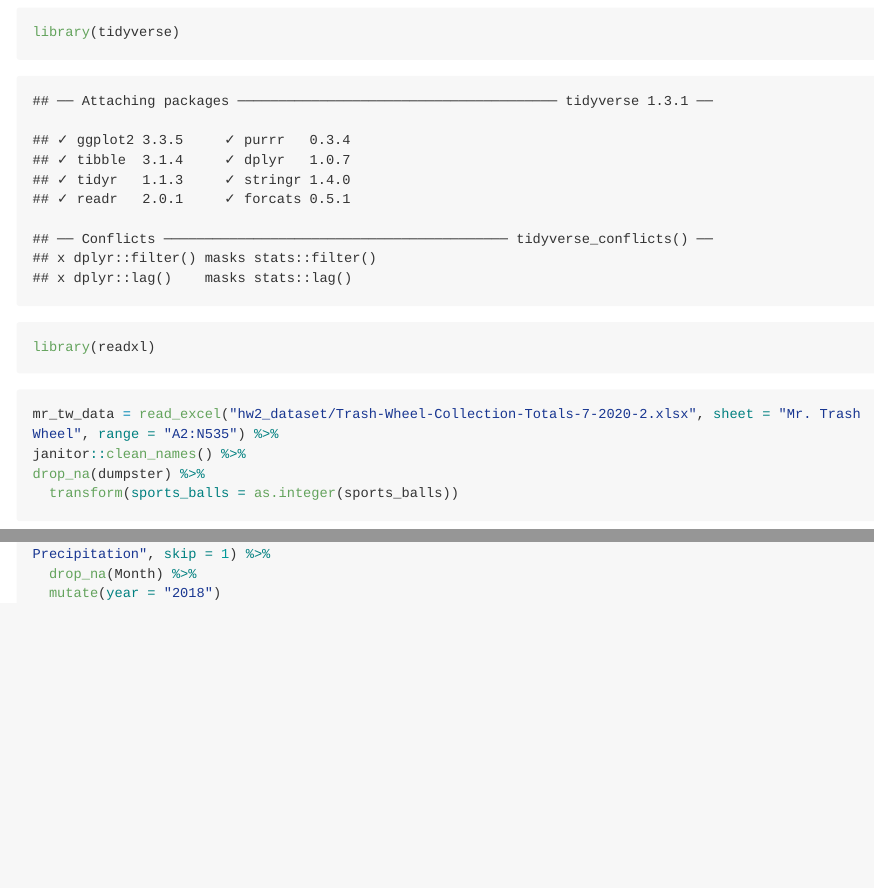
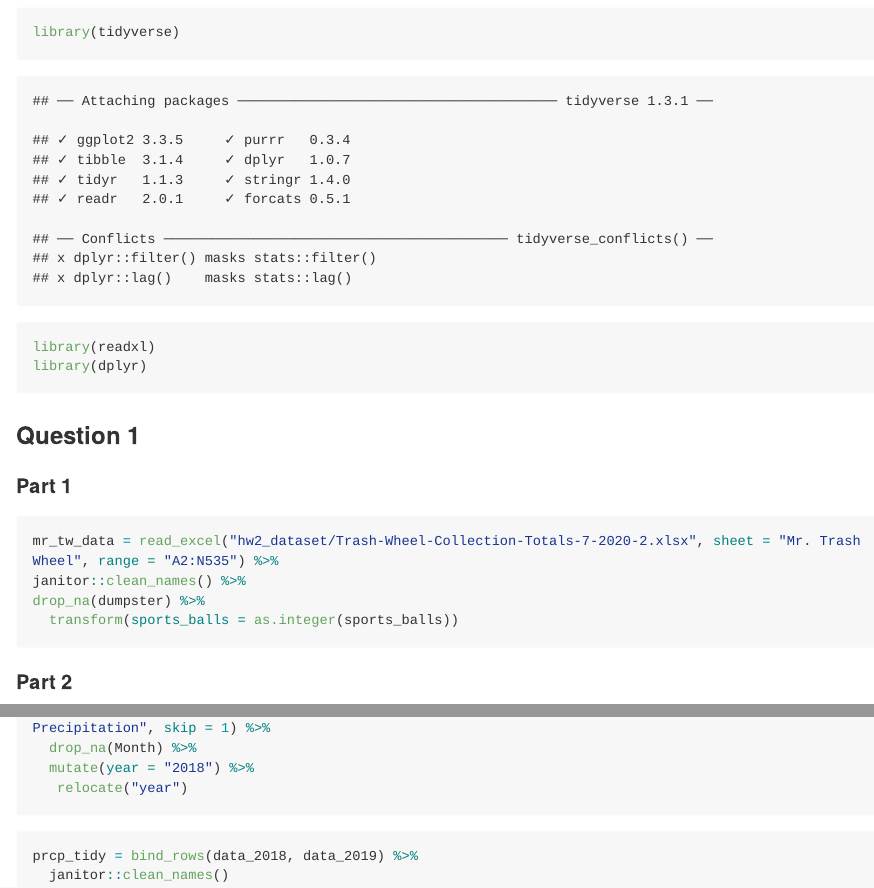
Before and after one commit to rt2095/p8105_hw2_rt2640, an R Markdown document (p8105_hw2_rt2640.Rmd): the page in a window 1100 px wide, from 100 px down, and a second part further down, joined at a grey line. The pictures show the output file p8105_hw2_rt2640.md that the author committed with the source, drawn offline in the style of GitHub; long lines of code are wrapped.

Commit message:
Combining 2018 and 2019 datasets

````diff
--- a/p8105_hw2_rt2640.Rmd
+++ b/p8105_hw2_rt2640.Rmd
@@ -6,11 +6,17 @@ output: github_document
 ```{r loading the necessary libraries}
 library(tidyverse)
 library(readxl)
+library(dplyr)
 ```
 
+### Question 1
+
+#### Part 1
 ```{r question 1 part 1}
 mr_tw_data = read_excel("hw2_dataset/Trash-Wheel-Collection-Totals-7-2020-2.xlsx", sheet = "Mr. Trash Wheel", range = "A2:N535") %>%
 janitor::clean_names() %>%
 drop_na(dumpster) %>%
   transform(sports_balls = as.integer(sports_balls))
 ```
+
+#### Part 2
@@ -22,4 +29,10 @@ data_2019 = read_excel("hw2_dataset/Trash-Wheel-Collection-Totals-7-2020-2.xlsx"
 
 data_2018 = read_excel("hw2_dataset/Trash-Wheel-Collection-Totals-7-2020-2.xlsx", sheet = "2018 Precipitation", skip = 1) %>%
   drop_na(Month) %>%
-  mutate(year = "2018")
+  mutate(year = "2018") %>%
+   relocate("year")
+```
+
+```{r}
+prcp_tidy = bind_rows(data_2018, data_2019) %>%
+  janitor::clean_names()
````
Also changed, not shown: p8105_hw2_rt2640.md, p8105_hw2_rt2640.Rmd (5 more changed lines).
